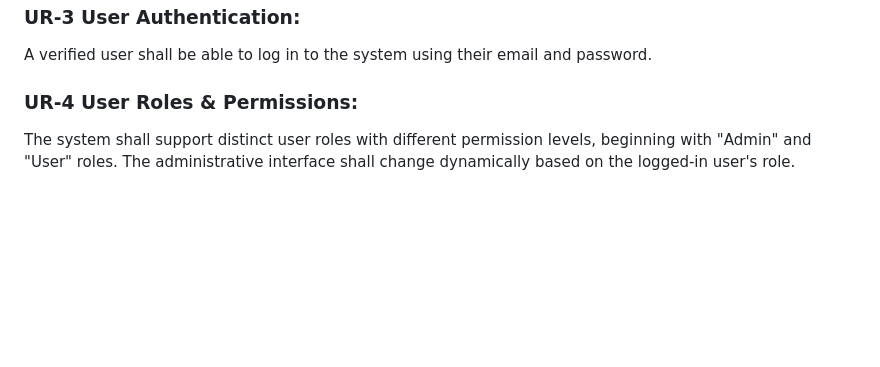
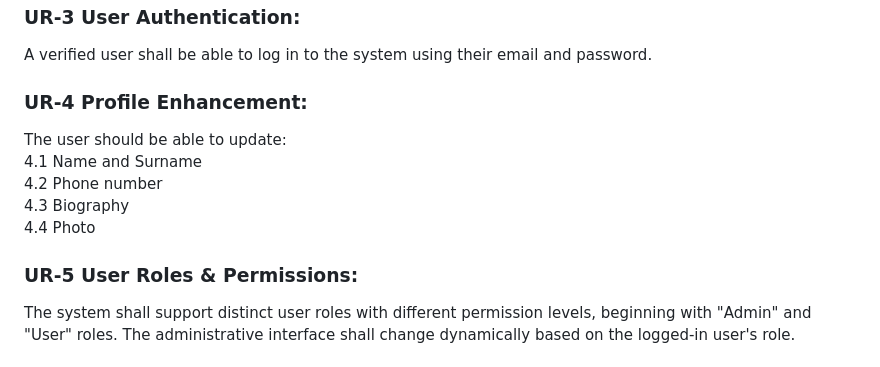
Before and after one commit to mzyavuz/SWE-573-Software-Development-Practice, a Markdown page: Hive Project/Requirements.md, the part around the change. Rendered like a GitHub page; blank space fills up the shorter version.

Commit message:
Enhance user profile and update requirements
Added user profile enhancement requirements and updated existing requirements for user management and service map.

```diff
--- a/Hive Project/Requirements.md
+++ b/Hive Project/Requirements.md
@@ -11,7 +11,14 @@ The system shall send a verification link to the user's email upon registration,
 ### UR-3 User Authentication:
 A verified user shall be able to log in to the system using their email and password.
 
-### UR-4 User Roles & Permissions:
+### UR-4 Profile Enhancement:
+The user should be able to update:
+<br>4.1 Name and Surname
+<br>4.2 Phone number
+<br>4.3 Biography
+<br>4.4 Photo
+
+### UR-5 User Roles & Permissions:
 The system shall support distinct user roles with different permission levels, beginning with "Admin" and "User" roles. The administrative interface shall change dynamically based on the logged-in user's role.
 
 ## 2) Service Map ("Offer" & "Need" Management)
```
